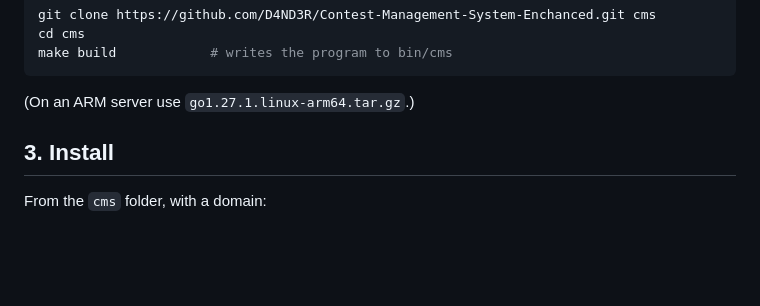
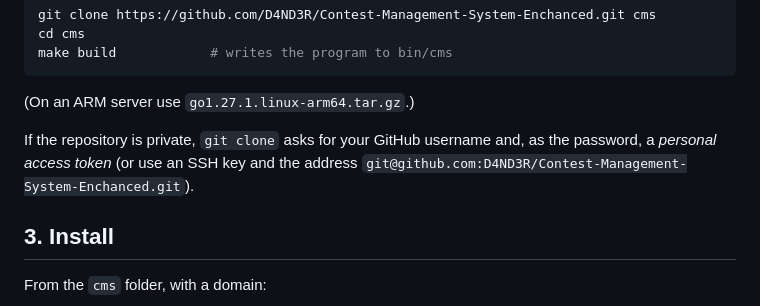
Before and after one commit to D4ND3R/Contest-Management-System-Enchanced, a Markdown page: docs/en/getting-started.md, the part around the change. Drawn GitHub-style; blank space fills up the shorter version.

Commit message:
docs: cloning a private repository in the quick guide
Co-Authored-By: Claude Opus 5.5 <noreply@anthropic.com>
Claude-Session: https://claude.ai/code/session_01HGtGHpEwpFjiRSvvbyfoek

````diff
--- a/docs/en/getting-started.md
+++ b/docs/en/getting-started.md
@@ -33,6 +33,10 @@ make build            # writes the program to bin/cms
 ```
 
 (On an ARM server use `go1.27.1.linux-arm64.tar.gz`.)
+
+If the repository is private, `git clone` asks for your GitHub username and,
+as the password, a *personal access token* (or use an SSH key and the
+address `git@github.com:D4ND3R/Contest-Management-System-Enchanced.git`).
 
 ## 3. Install
 
````
Also changed, not shown: docs/es/primeros-pasos.md (+4 -0 lines).
